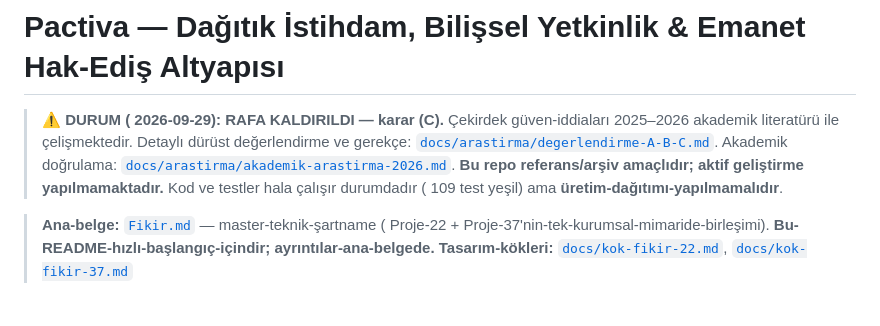
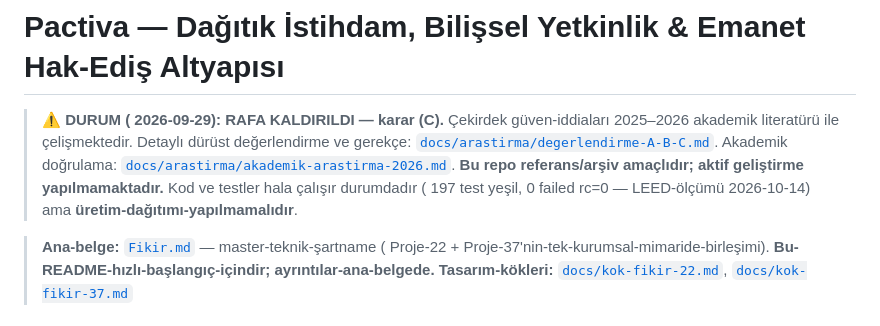
Before and after one commit to goun7/pactiva, a Markdown page: README.md, the part around the change. GitHub-like rendering.

Commit message:
docs(readme): STALE test sayisi 109 -> 197 (LEED olculdu)
2026-10-14 olcum: pytest tests/ 197 passed 0 failed rc=0 (3.5s).

```diff
--- a/README.md
+++ b/README.md
@@ -5,7 +5,7 @@
 > değerlendirme ve gerekçe: [`docs/arastirma/degerlendirme-A-B-C.md`](docs/arastirma/degerlendirme-A-B-C.md).
 > Akademik doğrulama: [`docs/arastirma/akademik-arastirma-2026.md`](docs/arastirma/akademik-arastirma-2026.md).
 > **Bu repo referans/arşiv amaçlıdır; aktif geliştirme yapılmamaktadır.** Kod ve testler
-> hala çalışır durumdadır ( 109 test yeşil) ama **üretim-dağıtımı-yapılmamalıdır**.
+> hala çalışır durumdadır ( 197 test yeşil, 0 failed rc=0 — LEED-ölçümü 2026-10-14) ama **üretim-dağıtımı-yapılmamalıdır**.
 
 > **Ana-belge:** [`Fikir.md`](Fikir.md) — master-teknik-şartname
 > ( Proje-22 + Proje-37'nin-tek-kurumsal-mimaride-birleşimi).
```
